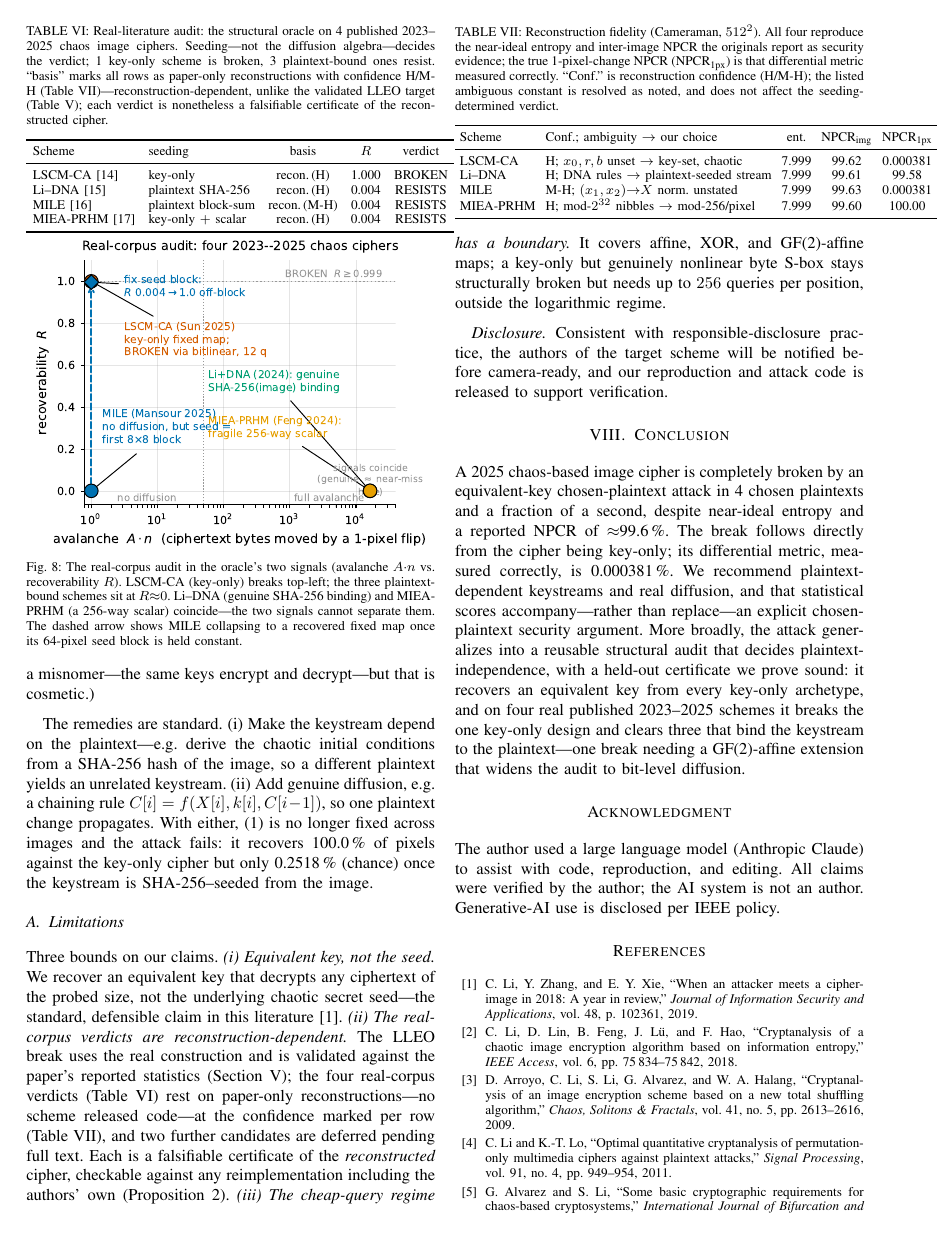
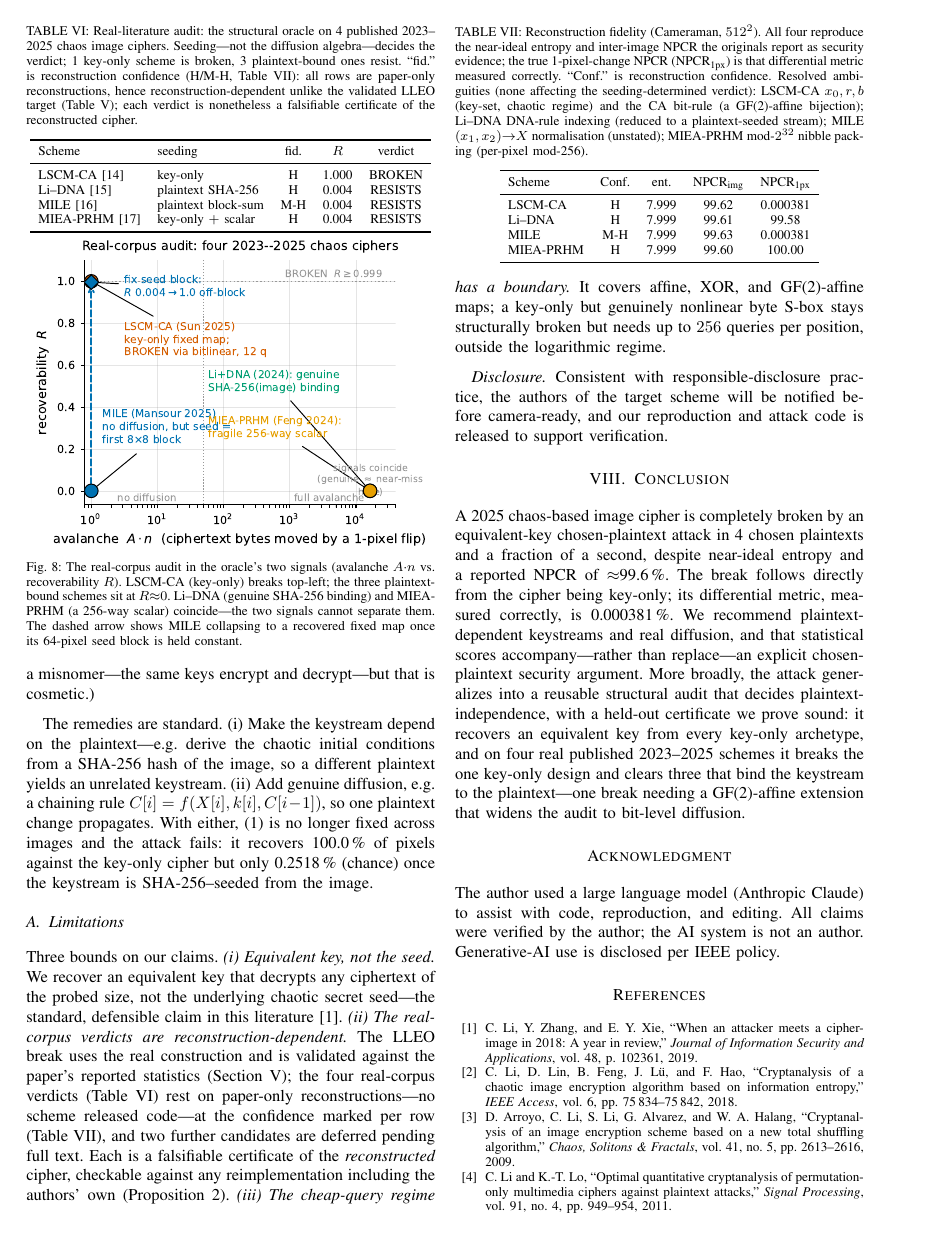
Before and after one commit to aiparallel0/chaoscrypt, a LaTeX paper (papers/paper1-chaos-cpa/main.tex): page 7 of 8. The pictures show the PDF file papers/paper1-chaos-cpa/main.pdf that the author committed with the source.

Commit message:
Fix P1 table overflows + font warning (margin-clean for submission)
- tab:fidelity: move the verbose ambiguity column into the caption (was 44pt
  overfull in one column); now a narrow 5-col numeric table.
- tab:published: shorten the basis column to the confidence level H/M-H
  (caption carries the meaning); clears the 11.7pt overflow.
- tab:repro: tighten tabcolsep + shorten headers (clears the 13.9pt overflow).
- Make the proposition's textsc upright to clear the OT1/ptm/m/scit font warning.
No overfull boxes >5pt remain; verdicts and numbers unchanged.

Co-Authored-By: Claude Opus 4.8 <noreply@anthropic.com>
Claude-Session: https://claude.ai/code/session_012hkrNLaTdTLUrTK6mv5mcS

```diff
--- a/papers/paper1-chaos-cpa/main.tex
+++ b/papers/paper1-chaos-cpa/main.tex
@@ -560,14 +561,17 @@ automated search surfaced but could read only in abstract.
 \centering
 \caption{Real-literature audit: the structural oracle on \PH{pub_n_real} published 2023--2025 chaos image
 ciphers. Seeding---not the diffusion algebra---decides the verdict; \PH{pub_n_broken} key-only scheme is
-broken, \PH{pub_n_resist} plaintext-bound ones resist. ``basis'' marks all rows as paper-only
-reconstructions with confidence H/M-H (Table~\ref{tab:fidelity})---reconstruction-dependent, unlike the
-validated LLEO target (Table~\ref{tab:oracle}); each verdict is nonetheless a falsifiable certificate of
-the reconstructed cipher.}
+broken, \PH{pub_n_resist} plaintext-bound ones resist. ``fid.'' is reconstruction confidence (H/M-H,
+Table~\ref{tab:fidelity}): all rows are paper-only reconstructions, hence reconstruction-dependent unlike
+the validated LLEO target (Table~\ref{tab:oracle}); each verdict is nonetheless a falsifiable certificate
+of the reconstructed cipher.}
 \label{tab:published}
-\setlength{\tabcolsep}{4pt}
+\setlength{\tabcolsep}{5pt}
 \begin{tabular}{llccc}
 \toprule
-Scheme & seeding & basis & $R$ & verdict \\
+Scheme & seeding & fid. & $R$ & verdict \\
 \midrule
-LSCM-CA~\cite{sun2025lscm}      & key-only             & recon.\,(H)   & \PH{pub_lscm_R} & \PH{pub_lscm_v} \\
+LSCM-CA~\cite{sun2025lscm}      & key-only              & H   & \PH{pub_lscm_R} & \PH{pub_lscm_v} \\
+Li--DNA~\cite{li2024dnadual}    & plaintext SHA-256     & H   & \PH{pub_li_R}   & \PH{pub_li_v} \\
+MILE~\cite{mansour2025mile}     & plaintext block-sum   & M-H & \PH{pub_mile_R} & \PH{pub_mile_v} \\
+MIEA-PRHM~\cite{feng2024miea}   & key-only ${+}$ scalar & H   & \PH{pub_miea_R} & \PH{pub_miea_v} \\
@@ -606,16 +607,13 @@ block)---the same split the oracle certifies, now visible in the very metric the
 \caption{Reconstruction fidelity (Cameraman, $512^2$). All four reproduce the near-ideal entropy and
 inter-image NPCR the originals report as security evidence; the true 1-pixel-change NPCR
 (NPCR$_{\text{1px}}$) is that differential metric measured correctly. ``Conf.'' is reconstruction
-confidence (H/M-H); the listed ambiguous constant is resolved as noted, and does not affect the
-seeding-determined verdict.}
+confidence. Resolved ambiguities (none affecting the seeding-determined verdict): LSCM-CA $x_0,r,b$
+(key-set, chaotic regime) and the CA bit-rule (a GF(2)-affine bijection); Li--DNA DNA-rule indexing
+(reduced to a plaintext-seeded stream); MILE $(x_1,x_2){\to}X$ normalisation (unstated); MIEA-PRHM
+mod-$2^{32}$ nibble packing (per-pixel mod-256).}
 \label{tab:fidelity}
-\setlength{\tabcolsep}{3pt}
-\footnotesize
-\begin{tabular}{llccc}
+\setlength{\tabcolsep}{5pt}
+\begin{tabular}{lcccc}
 \toprule
-Scheme & Conf.; ambiguity $\to$ our choice & ent. & NPCR$_{\text{img}}$ & NPCR$_{\text{1px}}$ \\
+Scheme & Conf. & ent. & NPCR$_{\text{img}}$ & NPCR$_{\text{1px}}$ \\
 \midrule
-LSCM-CA   & H; $x_0,r,b$ unset $\to$ key-set, chaotic   & \PH{pub_lscm_ent} & \PH{pub_lscm_npcrX} & \PH{pub_lscm_npcr1} \\
-Li--DNA   & H; DNA rules $\to$ plaintext-seeded stream  & \PH{pub_li_ent}   & \PH{pub_li_npcrX}   & \PH{pub_li_npcr1} \\
-MILE      & M-H; $(x_1,x_2){\to}X$ norm.\ unstated      & \PH{pub_mile_ent} & \PH{pub_mile_npcrX} & \PH{pub_mile_npcr1} \\
-MIEA-PRHM & H; mod-$2^{32}$ nibbles $\to$ mod-256/pixel & \PH{pub_miea_ent} & \PH{pub_miea_npcrX} & \PH{pub_miea_npcr1} \\
```
Also changed, not shown: papers/paper1-chaos-cpa/main.pdf, papers/paper1-chaos-cpa/main.tex (14 more changed lines).
